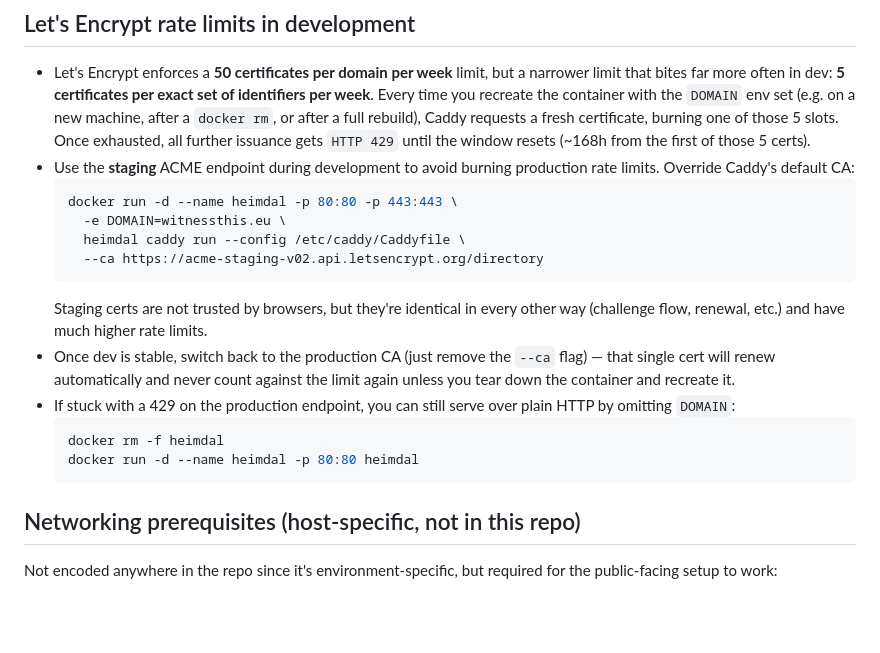
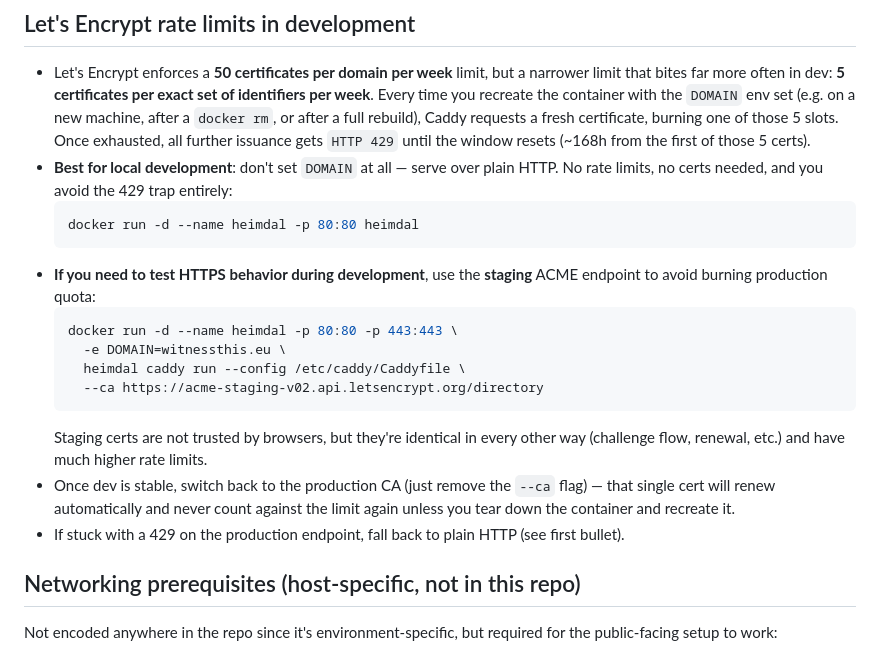
Before and after one commit to Witnessthis/heimdal, a Markdown page: AGENTS.md, the part around the change. GitHub-like rendering; blank space fills up the shorter version.

Commit message:
Reorder rate limit docs: HTTP first for local dev, staging for HTTPS testing

````diff
--- a/AGENTS.md
+++ b/AGENTS.md
@@ -101,8 +101,14 @@ no mail-provider integration, no AI filtering yet. Treat anything beyond
   after a full rebuild), Caddy requests a fresh certificate, burning one of
   those 5 slots. Once exhausted, all further issuance gets `HTTP 429` until
   the window resets (~168h from the first of those 5 certs).
-- Use the **staging** ACME endpoint during development to avoid burning
-  production rate limits. Override Caddy's default CA:
+- **Best for local development**: don't set `DOMAIN` at all — serve over
+  plain HTTP. No rate limits, no certs needed, and you avoid the 429 trap
+  entirely:
+  ```sh
+  docker run -d --name heimdal -p 80:80 heimdal
+  ```
+- **If you need to test HTTPS behavior during development**, use the
+  **staging** ACME endpoint to avoid burning production quota:
   ```sh
   docker run -d --name heimdal -p 80:80 -p 443:443 \
     -e DOMAIN=witnessthis.eu \
@@ -114,12 +120,8 @@ no mail-provider integration, no AI filtering yet. Treat anything beyond
 - Once dev is stable, switch back to the production CA (just remove the
   `--ca` flag) — that single cert will renew automatically and never count
   against the limit again unless you tear down the container and recreate it.
-- If stuck with a 429 on the production endpoint, you can still serve over
-  plain HTTP by omitting `DOMAIN`:
-  ```sh
-  docker rm -f heimdal
-  docker run -d --name heimdal -p 80:80 heimdal
-  ```
+- If stuck with a 429 on the production endpoint, fall back to plain HTTP
+  (see first bullet).
 
 ## Networking prerequisites (host-specific, not in this repo)
 
````
